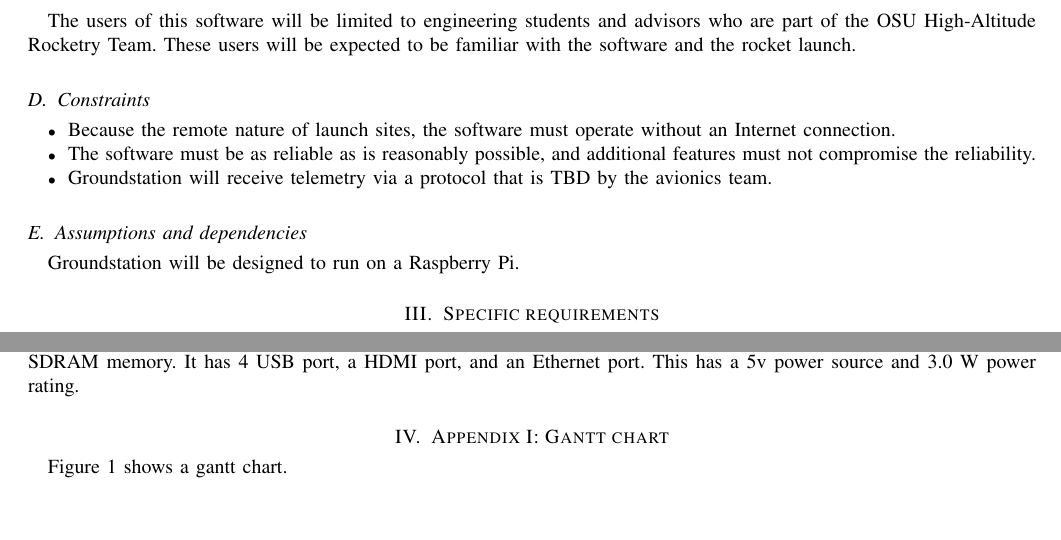
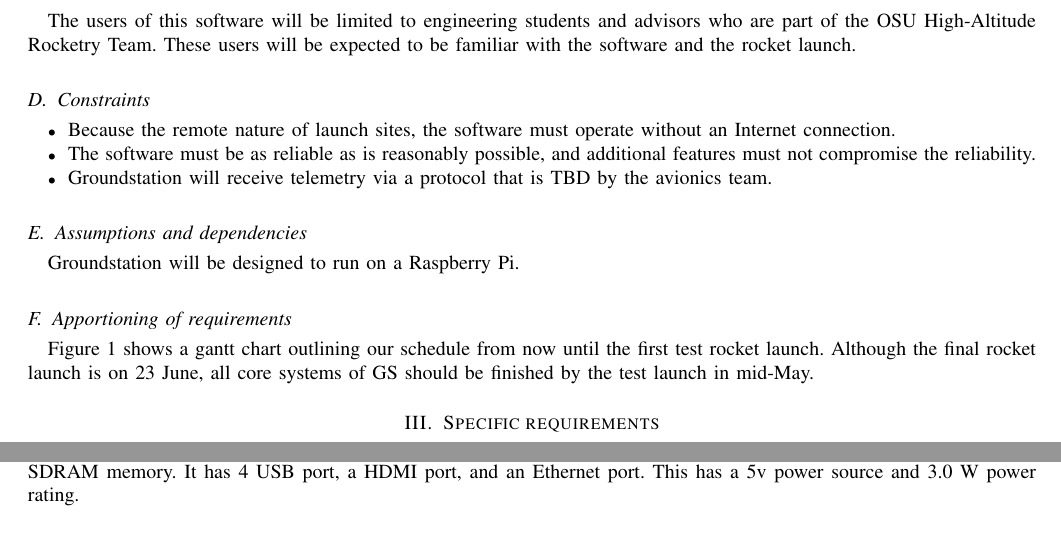
Before and after one commit to 100k-rocketry/groundstation, a LaTeX paper (doc/requirements/requirements.tex): two parts of page 3 of 4, joined at a grey line, cut so that both start at the same text, the shorter picture padded with empty space. Compiled offline with pdfLaTeX; a missing font is replaced by an installed copy or a similar font; a LaTeX package or settings file that is missing is left out.

Commit message:
Moved Gantt chart to apportioning section

```diff
--- a/doc/requirements/requirements.tex
+++ b/doc/requirements/requirements.tex
@@ -169,3 +169,4 @@
 	\subsection{Assumptions and dependencies}
 	Groundstation will be designed to run on a Raspberry Pi.
 
+	\subsection{Apportioning of requirements}
@@ -172,3 +177,9 @@
+		\label{fig:gantt}
+	\end{figure}
+
+	Figure \ref{fig:gantt} shows a gantt chart outlining our schedule from now until the first test rocket launch.
+	Although the final rocket launch is on 23 June, all core systems of GS should be finished by the test launch in mid-May.
+
 	\section{Specific requirements}
 
 	\subsection{External interface requirements}
@@ -201,4 +212,3 @@
 	% PUT CONTENT HERE
 
 
-\section{Appendix I: Gantt chart}
@@ -209,9 +215,4 @@
-  \label{fig:gantt}
-\end{figure}
-
-Figure \ref{fig:gantt} shows a gantt chart.
-
-\begin{minipage}{\textwidth}
+	\begin{minipage}{\textwidth}
 
 	\vspace{1in}
 	\noindent Nancy Squires
```
Also changed, not shown: doc/requirements/requirements.tex (10 more changed lines).
